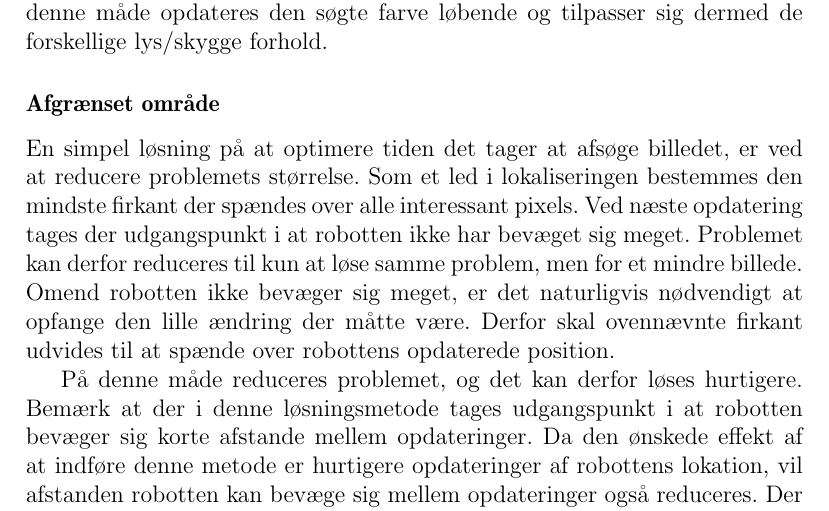
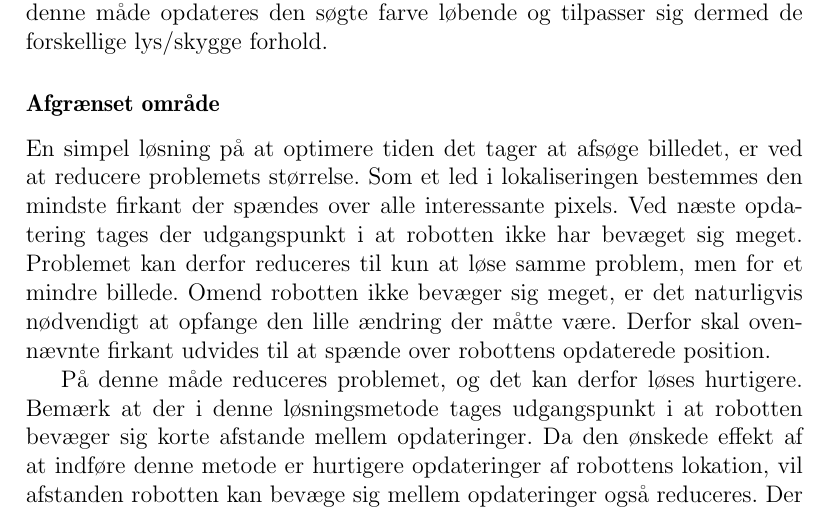
Before and after one commit to Thalmann/sw505-rapport, a LaTeX thesis (main.tex, which reads indhold/tracking.tex): part of page 63 of 106, cut so that both start at the same text. Compiled offline with pdfLaTeX.

Commit message:
sat e på..

```diff
--- a/indhold/tracking.tex
+++ b/indhold/tracking.tex
@@ -112,7 +112,7 @@ På denne måde opdateres den søgte farve løbende og tilpasser sig dermed de f
 \subsubsection{Afgrænset område}
 %Beskrivelse af opdatering af det område der afsøges
 En simpel løsning på at optimere tiden det tager at afsøge billedet, er ved at reducere problemets størrelse.
-Som et led i lokaliseringen bestemmes den mindste firkant der spændes over alle interessant pixels.
+Som et led i lokaliseringen bestemmes den mindste firkant der spændes over alle interessante pixels.
 Ved næste opdatering tages der udgangspunkt i at robotten ikke har bevæget sig meget.
 Problemet kan derfor reduceres til kun at løse samme problem, men for et mindre billede.
 Omend robotten ikke bevæger sig meget, er det naturligvis nødvendigt at opfange den lille ændring der måtte være.
```
